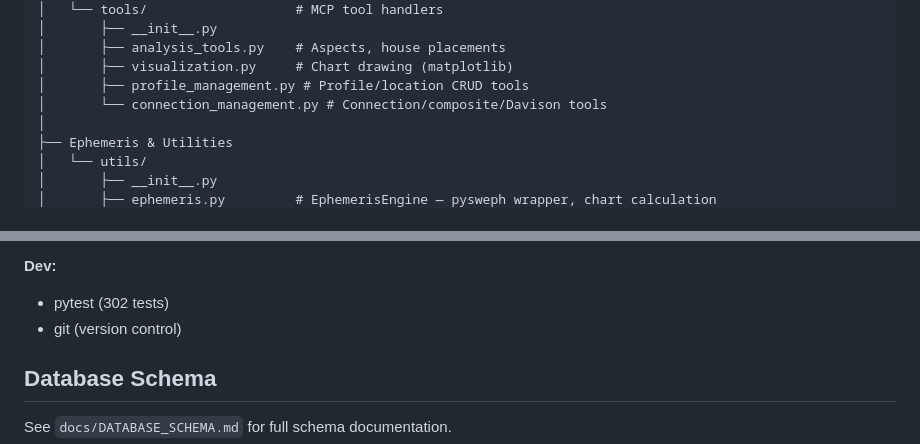
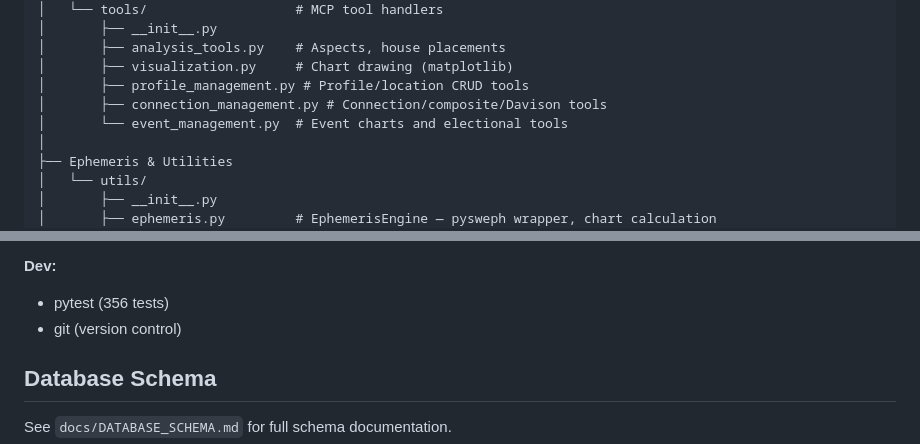
Before and after one commit to w8s/w8s-astro-mcp, a Markdown page: docs/ARCHITECTURE.md, 2 parts joined by grey strips. GitHub-like rendering.

```diff
--- a/docs/ARCHITECTURE.md
+++ b/docs/ARCHITECTURE.md
@@ -37,7 +37,8 @@ src/w8s_astro_mcp/
 │       ├── analysis_tools.py    # Aspects, house placements
 │       ├── visualization.py     # Chart drawing (matplotlib)
 │       ├── profile_management.py # Profile/location CRUD tools
-│       └── connection_management.py # Connection/composite/Davison tools
+│       ├── connection_management.py # Connection/composite/Davison tools
+│       └── event_management.py  # Event charts and electional tools
 │
 ├── Ephemeris & Utilities
 │   └── utils/
@@ -201,7 +202,7 @@ flowchart TD
 - timezonefinder (offline IANA timezone lookup from coordinates)
 
 **Dev:**
-- pytest (302 tests)
+- pytest (356 tests)
 - git (version control)
 
 ## Database Schema
```
Also changed, not shown: other parts of docs/ARCHITECTURE.md (+22 -4 lines).
